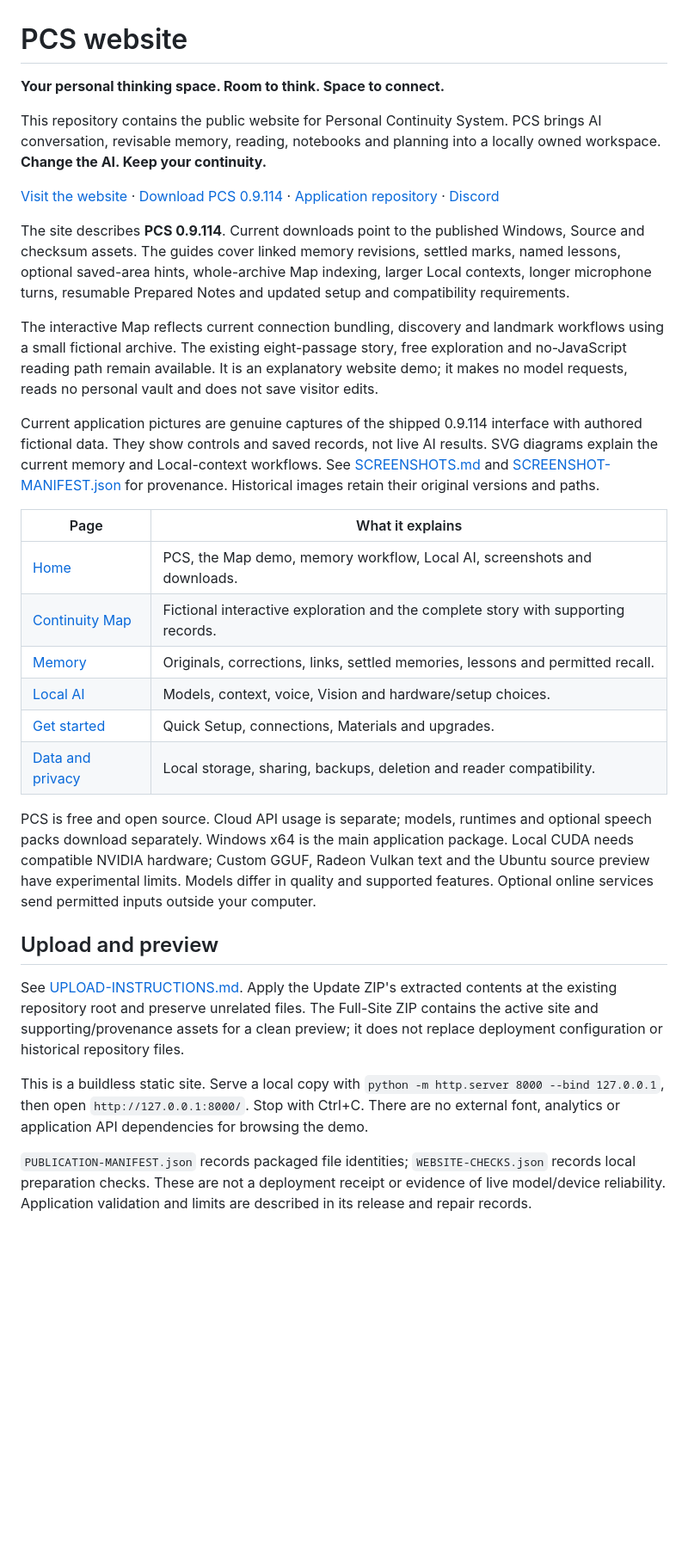
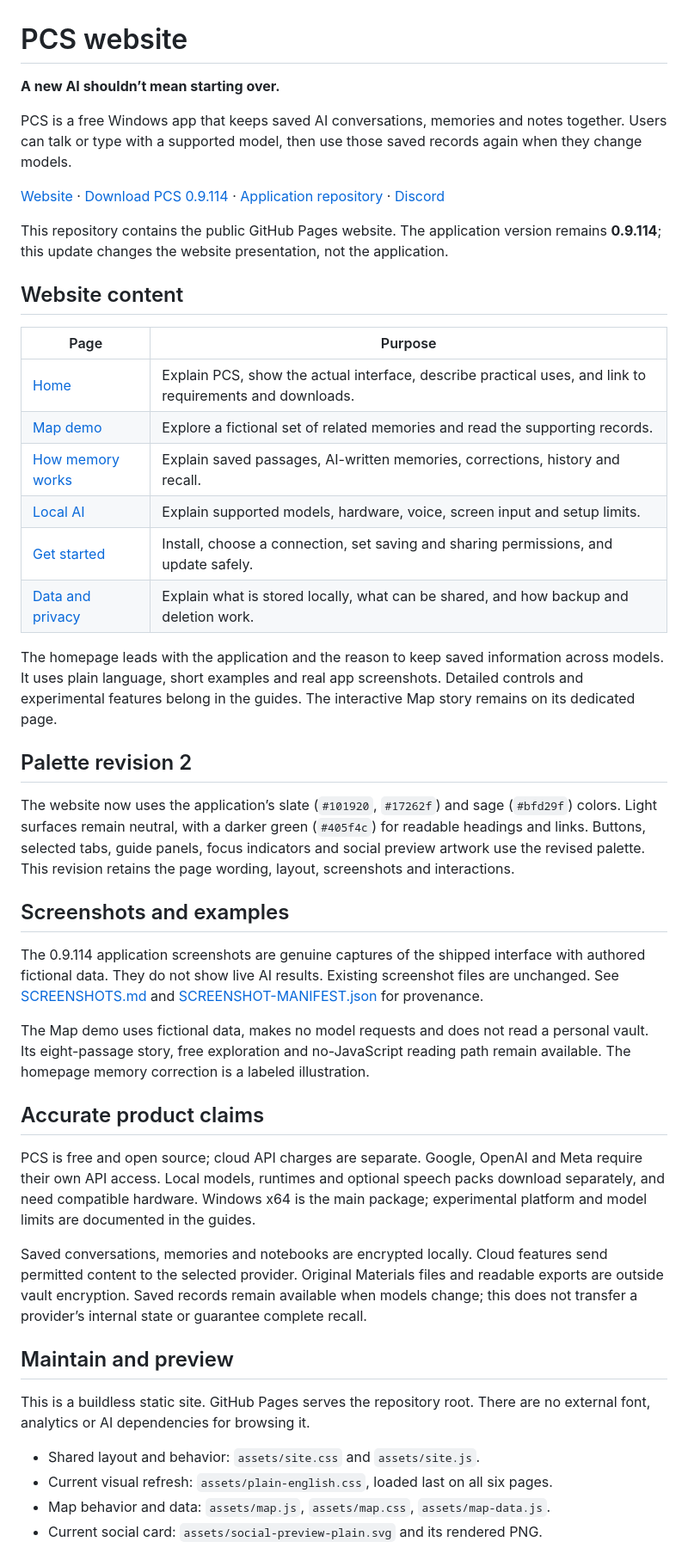
Before and after one commit to PCS-PersonalContinuitySystem/PCS-site, a Markdown page: README.md, the part around one of its changes. Shown at 86% size. GitHub-like rendering; blank space fills up the shorter version.

Commit message:
Add files via upload
pcs slim update

```diff
--- a/README.md
+++ b/README.md
@@ -1,32 +1,48 @@
 # PCS website
 
-**Your personal thinking space. Room to think. Space to connect.**
+**A new AI shouldn’t mean starting over.**
 
-This repository contains the public website for Personal Continuity System. PCS brings AI conversation, revisable memory, reading, notebooks and planning into a locally owned workspace. **Change the AI. Keep your continuity.**
+PCS is a free Windows app that keeps saved AI conversations, memories and notes together. Users can talk or type with a supported model, then use those saved records again when they change models.
 
-[Visit the website](https://pcs-personalcontinuitysystem.github.io/PCS-site/) · [Download PCS 0.9.114](https://github.com/PCS-PersonalContinuitySystem/PCS/releases/tag/v0.9.114) · [Application repository](https://github.com/PCS-PersonalContinuitySystem/PCS) · [Discord](https://discord.com/invite/2ssCQhNgAN)
+[Website](https://pcs-personalcontinuitysystem.github.io/PCS-site/) · [Download PCS 0.9.114](https://github.com/PCS-PersonalContinuitySystem/PCS/releases/tag/v0.9.114) · [Application repository](https://github.com/PCS-PersonalContinuitySystem/PCS) · [Discord](https://discord.com/invite/2ssCQhNgAN)
 
-The site describes **PCS 0.9.114**. Current downloads point to the published Windows, Source and checksum assets. The guides cover linked memory revisions, settled marks, named lessons, optional saved-area hints, whole-archive Map indexing, larger Local contexts, longer microphone turns, resumable Prepared Notes and updated setup and compatibility requirements.
+This repository contains the public GitHub Pages website. The application version remains **0.9.114**; this update changes the website presentation, not the application.
 
-The interactive Map reflects current connection bundling, discovery and landmark workflows using a small fictional archive. The existing eight-passage story, free exploration and no-JavaScript reading path remain available. It is an explanatory website demo; it makes no model requests, reads no personal vault and does not save visitor edits.
+## Website content
 
-Current application pictures are genuine captures of the shipped 0.9.114 interface with authored fictional data. They show controls and saved records, not live AI results. SVG diagrams explain the current memory and Local-context workflows. See [SCREENSHOTS.md](SCREENSHOTS.md) and [SCREENSHOT-MANIFEST.json](SCREENSHOT-MANIFEST.json) for provenance. Historical images retain their original versions and paths.
+| Page | Purpose |
+| --- | --- |
+| [Home](index.html) | Explain PCS, show the actual interface, describe practical uses, and link to requirements and downloads. |
+| [Map demo](continuity-map.html) | Explore a fictional set of related memories and read the supporting records. |
+| [How memory works](memory-control.html) | Explain saved passages, AI-written memories, corrections, history and recall. |
+| [Local AI](local-ai.html) | Explain supported models, hardware, voice, screen input and setup limits. |
+| [Get started](getting-started.html) | Install, choose a connection, set saving and sharing permissions, and update safely. |
+| [Data and privacy](data-and-privacy.html) | Explain what is stored locally, what can be shared, and how backup and deletion work. |
 
-| Page | What it explains |
-| --- | --- |
-| [Home](index.html) | PCS, the Map demo, memory workflow, Local AI, screenshots and downloads. |
-| [Continuity Map](continuity-map.html) | Fictional interactive exploration and the complete story with supporting records. |
-| [Memory](memory-control.html) | Originals, corrections, links, settled memories, lessons and permitted recall. |
-| [Local AI](local-ai.html) | Models, context, voice, Vision and hardware/setup choices. |
-| [Get started](getting-started.html) | Quick Setup, connections, Materials and upgrades. |
-| [Data and privacy](data-and-privacy.html) | Local storage, sharing, backups, deletion and reader compatibility. |
+The homepage leads with the application and the reason to keep saved information across models. It uses plain language, short examples and real app screenshots. Detailed controls and experimental features belong in the guides. The interactive Map story remains on its dedicated page.
 
-PCS is free and open source. Cloud API usage is separate; models, runtimes and optional speech packs download separately. Windows x64 is the main application package. Local CUDA needs compatible NVIDIA hardware; Custom GGUF, Radeon Vulkan text and the Ubuntu source preview have experimental limits. Models differ in quality and supported features. Optional online services send permitted inputs outside your computer.
+## Palette revision 2
 
-## Upload and preview
+The website now uses the application’s slate (`#101920`, `#17262f`) and sage (`#bfd29f`) colors. Light surfaces remain neutral, with a darker green (`#405f4c`) for readable headings and links. Buttons, selected tabs, guide panels, focus indicators and social preview artwork use the revised palette. This revision retains the page wording, layout, screenshots and interactions.
 
-See [UPLOAD-INSTRUCTIONS.md](UPLOAD-INSTRUCTIONS.md). Apply the Update ZIP's extracted contents at the existing repository root and preserve unrelated files. The Full-Site ZIP contains the active site and supporting/provenance assets for a clean preview; it does not replace deployment configuration or historical repository files.
+## Screenshots and examples
 
-This is a buildless static site. Serve a local copy with `python -m http.server 8000 --bind 127.0.0.1`, then open `http://127.0.0.1:8000/`. Stop with Ctrl+C. There are no external font, analytics or application API dependencies for browsing the demo.
+The 0.9.114 application screenshots are genuine captures of the shipped interface with authored fictional data. They do not show live AI results. Existing screenshot files are unchanged. See [SCREENSHOTS.md](SCREENSHOTS.md) and [SCREENSHOT-MANIFEST.json](SCREENSHOT-MANIFEST.json) for provenance.
 
-`PUBLICATION-MANIFEST.json` records packaged file identities; `WEBSITE-CHECKS.json` records local preparation checks. These are not a deployment receipt or evidence of live model/device reliability. Application validation and limits are described in its release and repair records.
+The Map demo uses fictional data, makes no model requests and does not read a personal vault. Its eight-passage story, free exploration and no-JavaScript reading path remain available. The homepage memory correction is a labeled illustration.
+
+## Accurate product claims
+
+PCS is free and open source; cloud API charges are separate. Google, OpenAI and Meta require their own API access. Local models, runtimes and optional speech packs download separately, and need compatible hardware. Windows x64 is the main package; experimental platform and model limits are documented in the guides.
+
+Saved conversations, memories and notebooks are encrypted locally. Cloud features send permitted content to the selected provider. Original Materials files and readable exports are outside vault encryption. Saved records remain available when models change; this does not transfer a provider’s internal state or guarantee complete recall.
+
+## Maintain and preview
+
+This is a buildless static site. GitHub Pages serves the repository root. There are no external font, analytics or AI dependencies for browsing it.
+
+- Shared layout and behavior: `assets/site.css` and `assets/site.js`.
+- Current visual refresh: `assets/plain-english.css`, loaded last on all six pages.
+- Map behavior and data: `assets/map.js`, `assets/map.css`, `assets/map-data.js`.
+- Current social card: `assets/social-preview-plain.svg` and its rendered PNG.
+
```
Also changed, not shown: other parts of README.md (+3 -0 lines), UPLOAD-INSTRUCTIONS.md (+7 -24 lines), assets/social-preview-plain.png (added), 13 other files.
